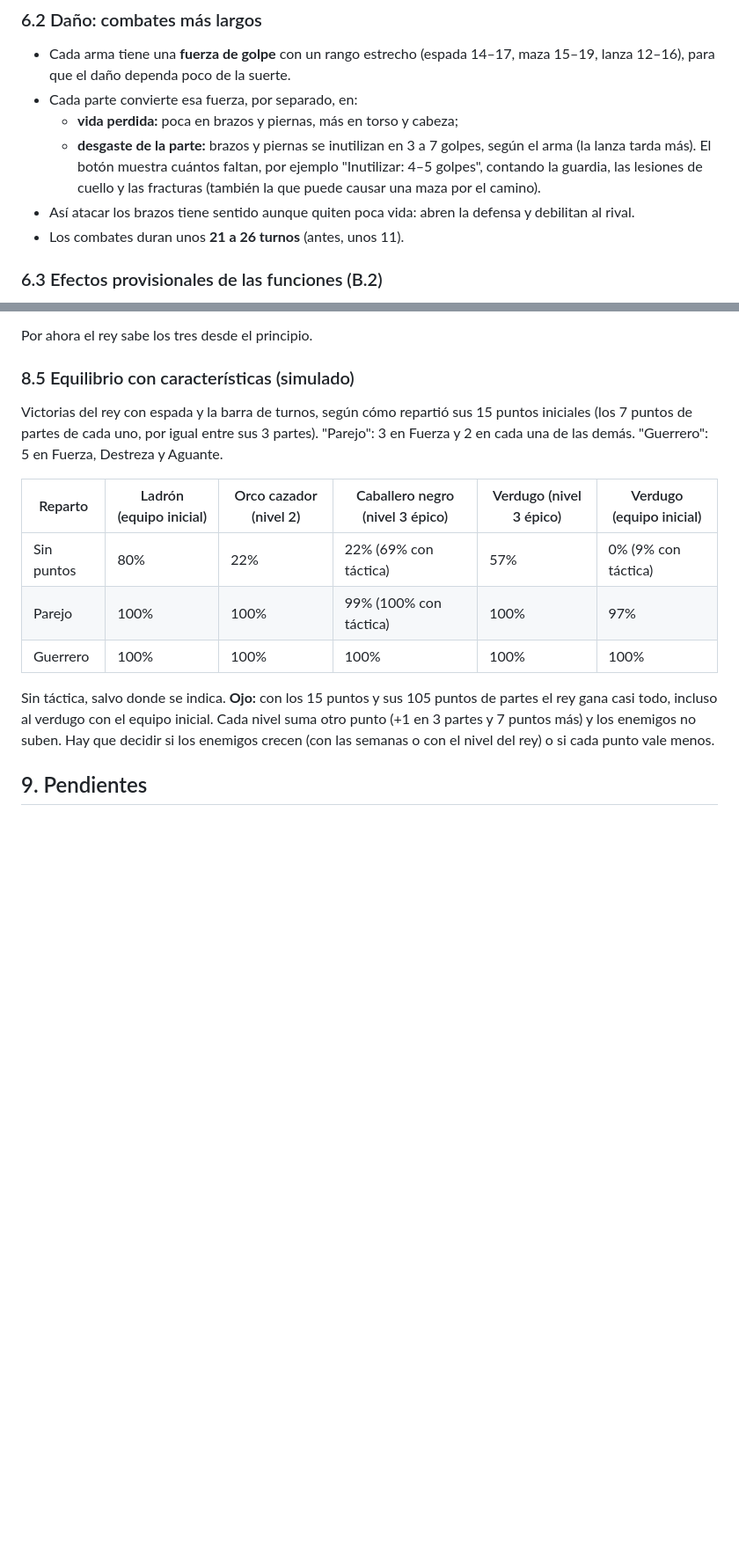
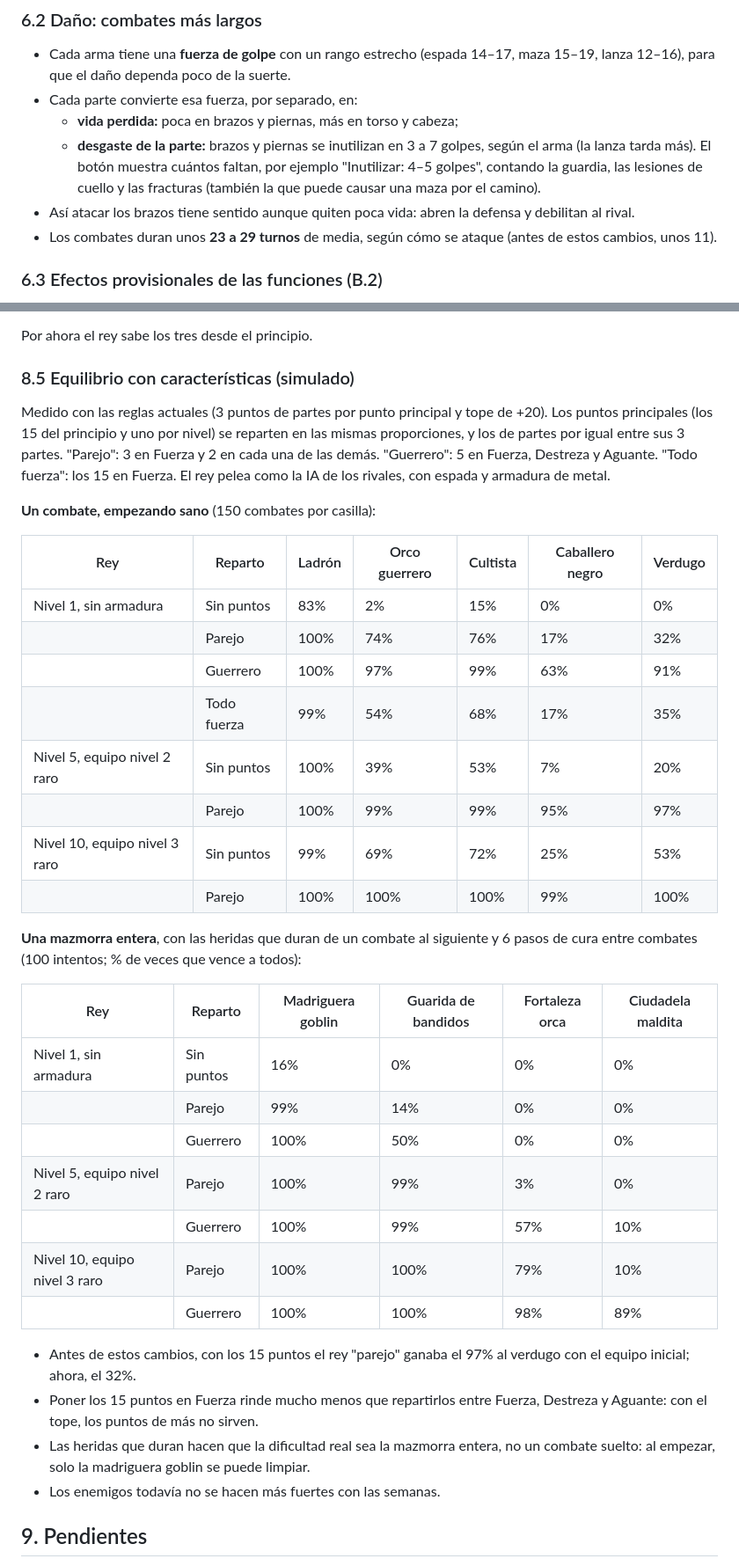
Before and after one commit to AskareV/Prueba2, a Markdown page: docs/diseno.md, 2 parts joined by grey strips. Shown at 88% size. GitHub-like rendering; blank space fills up the shorter version.

Commit message:
Documento: tablas de equilibrio medidas con las reglas nuevas
- 6.5: victorias por estrategia contra los rivales de la demo, con los
  rivales que se defienden y el orco que empuja.
- 8.5: victorias por reparto de puntos, nivel y equipo, y cuántas veces
  se limpia una mazmorra entera con las heridas que duran.
- Duración de los combates medida de nuevo.

Co-Authored-By: Claude Opus 5.5 <noreply@anthropic.com>
Claude-Session: https://claude.ai/code/session_01MhGQmbUv5fXtBKpdtRxiVy

```diff
--- a/docs/diseno.md
+++ b/docs/diseno.md
@@ -199,7 +199,8 @@ y después se va a la cabeza o el torso.
     camino).
 - Así atacar los brazos tiene sentido aunque quiten poca vida: abren la defensa y
   debilitan al rival.
-- Los combates duran unos **21 a 26 turnos** (antes, unos 11).
+- Los combates duran unos **23 a 29 turnos** de media, según cómo se ataque
+  (antes de estos cambios, unos 11).
 
 ### 6.3 Efectos provisionales de las funciones (B.2)
 
@@ -595,22 +598,46 @@ Por ahora el rey sabe los tres desde el principio.
 
 ### 8.5 Equilibrio con características (simulado)
 
-Victorias del rey con espada y la barra de turnos, según cómo repartió sus 15
-puntos iniciales (los 7 puntos de partes de cada uno, por igual entre sus 3
-partes). "Parejo": 3 en Fuerza y 2 en cada una de las demás. "Guerrero": 5 en
-Fuerza, Destreza y Aguante.
+Medido con las reglas actuales (3 puntos de partes por punto principal y tope
+de +20). Los puntos principales (los 15 del principio y uno por nivel) se reparten
+en las mismas proporciones, y los de partes por igual entre sus 3 partes.
+"Parejo": 3 en Fuerza y 2 en cada una de las demás. "Guerrero": 5 en Fuerza,
+Destreza y Aguante. "Todo fuerza": los 15 en Fuerza. El rey pelea como la IA
+de los rivales, con espada y armadura de metal.
 
-| Reparto | Ladrón (equipo inicial) | Orco cazador (nivel 2) | Caballero negro (nivel 3 épico) | Verdugo (nivel 3 épico) | Verdugo (equipo inicial) |
+**Un combate, empezando sano** (150 combates por casilla):
+
+| Rey | Reparto | Ladrón | Orco guerrero | Cultista | Caballero negro | Verdugo |
+|---|---|---|---|---|---|---|
+| Nivel 1, sin armadura | Sin puntos | 83% | 2% | 15% | 0% | 0% |
+| | Parejo | 100% | 74% | 76% | 17% | 32% |
+| | Guerrero | 100% | 97% | 99% | 63% | 91% |
+| | Todo fuerza | 99% | 54% | 68% | 17% | 35% |
+| Nivel 5, equipo nivel 2 raro | Sin puntos | 100% | 39% | 53% | 7% | 20% |
+| | Parejo | 100% | 99% | 99% | 95% | 97% |
+| Nivel 10, equipo nivel 3 raro | Sin puntos | 99% | 69% | 72% | 25% | 53% |
+| | Parejo | 100% | 100% | 100% | 99% | 100% |
+
+**Una mazmorra entera**, con las heridas que duran de un combate al siguiente y
+6 pasos de cura entre combates (100 intentos; % de veces que vence a todos):
+
+| Rey | Reparto | Madriguera goblin | Guarida de bandidos | Fortaleza orca | Ciudadela maldita |
 |---|---|---|---|---|---|
-| Sin puntos | 80% | 22% | 22% (69% con táctica) | 57% | 0% (9% con táctica) |
-| Parejo | 100% | 100% | 99% (100% con táctica) | 100% | 97% |
-| Guerrero | 100% | 100% | 100% | 100% | 100% |
+| Nivel 1, sin armadura | Sin puntos | 16% | 0% | 0% | 0% |
+| | Parejo | 99% | 14% | 0% | 0% |
+| | Guerrero | 100% | 50% | 0% | 0% |
+| Nivel 5, equipo nivel 2 raro | Parejo | 100% | 99% | 3% | 0% |
+| | Guerrero | 100% | 99% | 57% | 10% |
+| Nivel 10, equipo nivel 3 raro | Parejo | 100% | 100% | 79% | 10% |
+| | Guerrero | 100% | 100% | 98% | 89% |
 
-Sin táctica, salvo donde se indica. **Ojo:** con los 15 puntos y sus 105
-puntos de partes el rey gana casi todo, incluso al verdugo con el equipo
-inicial. Cada nivel suma otro punto (+1 en 3 partes y 7 puntos más) y los
-enemigos no suben. Hay que decidir si los enemigos crecen (con las semanas o
-con el nivel del rey) o si cada punto vale menos.
+- Antes de estos cambios, con los 15 puntos el rey "parejo" ganaba el 97% al
+  verdugo con el equipo inicial; ahora, el 32%.
+- Poner los 15 puntos en Fuerza rinde mucho menos que repartirlos entre Fuerza,
+  Destreza y Aguante: con el tope, los puntos de más no sirven.
+- Las heridas que duran hacen que la dificultad real sea la mazmorra entera,
+  no un combate suelto: al empezar, solo la madriguera goblin se puede limpiar.
+- Los enemigos todavía no se hacen más fuertes con las semanas.
 
 ## 9. Pendientes
 
```
Also changed, not shown: other parts of docs/diseno.md (+13 -11 lines).
